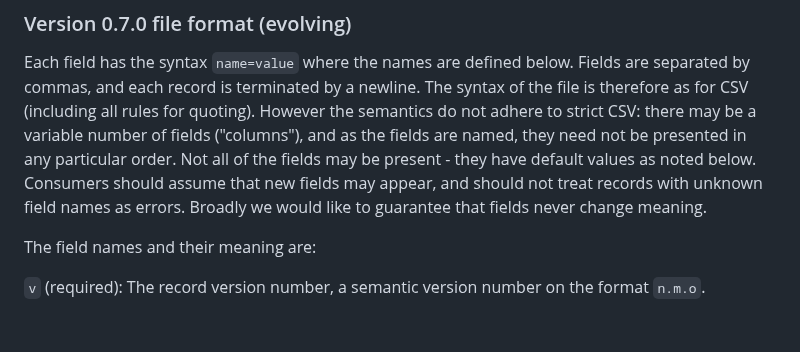
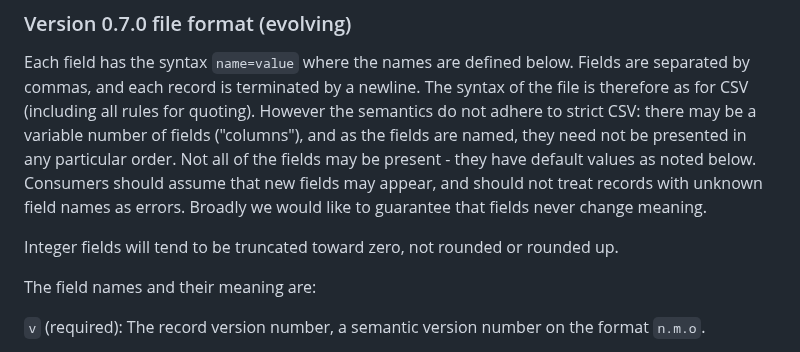
Before and after one commit to NordicHPC/sonar, a Markdown page: README.md, the part around the change. GitHub-like rendering; blank space fills up the shorter version.

Commit message:
Note a fact about integer fields

```diff
--- a/README.md
+++ b/README.md
@@ -131,6 +131,8 @@ a variable number of fields ("columns"), and as the fields are named, they need
 any particular order.  Not all of the fields may be present - they have default values as noted
 below.  Consumers should assume that new fields may appear, and should not treat records with
 unknown field names as errors.  Broadly we would like to guarantee that fields never change meaning.
+
+Integer fields will tend to be truncated toward zero, not rounded or rounded up.
 
 The field names and their meaning are:
 
```
